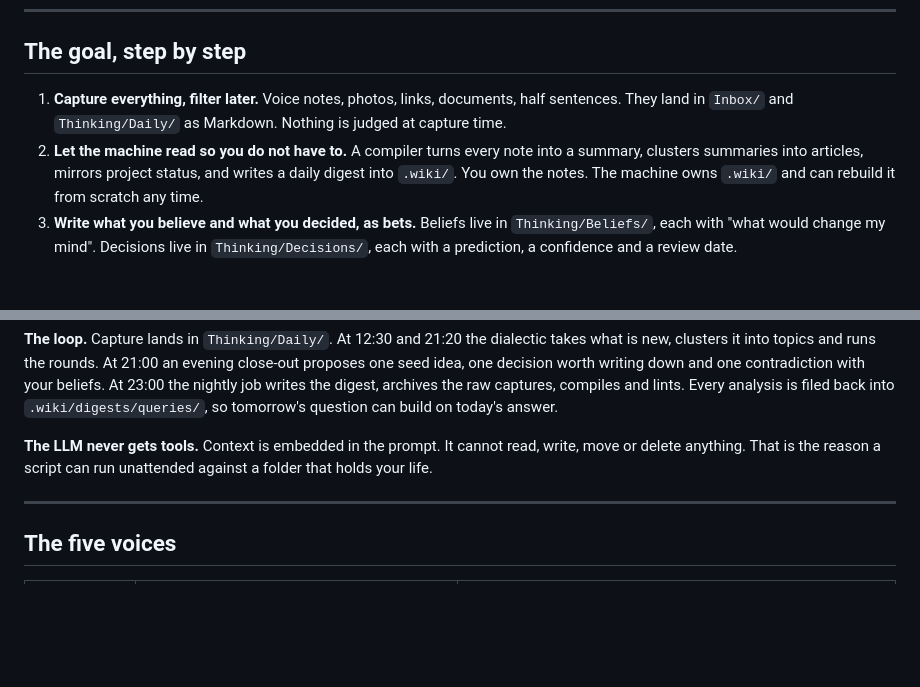
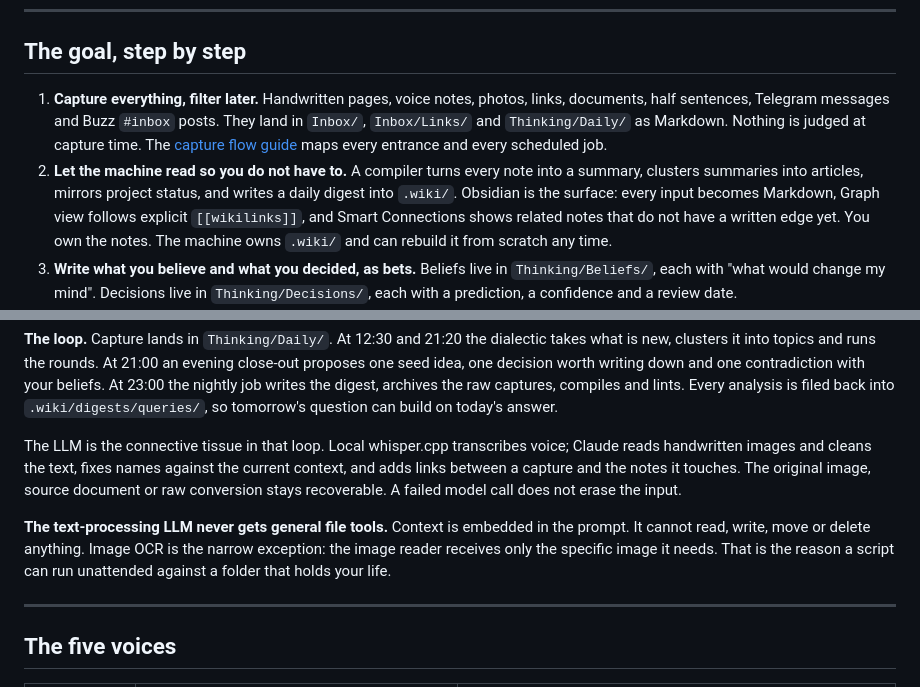
Before and after one commit to ezapmar/brainless-public, a Markdown page: README.md, 2 parts joined by grey strips. Rendered like a GitHub page; blank space fills up the shorter version.

Commit message:
Document capture flow and Obsidian network

```diff
--- a/README.md
+++ b/README.md
@@ -32,13 +32,17 @@ That is the whole product. Everything else is plumbing.
 
 ## The goal, step by step
 
-1. **Capture everything, filter later.** Voice notes, photos, links, documents, half
-   sentences. They land in `Inbox/` and `Thinking/Daily/` as Markdown. Nothing is
-   judged at capture time.
+1. **Capture everything, filter later.** Handwritten pages, voice notes, photos,
+   links, documents, half sentences, Telegram messages and Buzz `#inbox` posts. They
+   land in `Inbox/`, `Inbox/Links/` and `Thinking/Daily/` as Markdown. Nothing is
+   judged at capture time. The [capture flow guide](docs/capture-flow.md) maps every
+   entrance and every scheduled job.
 2. **Let the machine read so you do not have to.** A compiler turns every note into a
    summary, clusters summaries into articles, mirrors project status, and writes a daily
-   digest into `.wiki/`. You own the notes. The machine owns `.wiki/` and can rebuild it
-   from scratch any time.
+   digest into `.wiki/`. Obsidian is the surface: every input becomes Markdown, Graph
+   view follows explicit `[[wikilinks]]`, and Smart Connections shows related notes
+   that do not have a written edge yet. You own the notes. The machine owns `.wiki/`
+   and can rebuild it from scratch any time.
 3. **Write what you believe and what you decided, as bets.** Beliefs live in
    `Thinking/Beliefs/`, each with "what would change my mind". Decisions live in
    `Thinking/Decisions/`, each with a prediction, a confidence and a review date.
@@ -164,9 +168,16 @@ with your beliefs. At 23:00 the nightly job writes the digest, archives the raw
 compiles and lints. Every analysis is filed back into `.wiki/digests/queries/`, so
 tomorrow's question can build on today's answer.
 
-**The LLM never gets tools.** Context is embedded in the prompt. It cannot read, write,
-move or delete anything. That is the reason a script can run unattended against a folder
-that holds your life.
+The LLM is the connective tissue in that loop. Local whisper.cpp transcribes voice;
+Claude reads handwritten images and cleans the text, fixes names against the current
+context, and adds links between a capture and the notes it touches. The original
+image, source document or raw conversion stays recoverable. A failed model call does
+not erase the input.
+
+**The text-processing LLM never gets general file tools.** Context is embedded in the
+prompt. It cannot read, write, move or delete anything. Image OCR is the narrow
+exception: the image reader receives only the specific image it needs. That is the
+reason a script can run unattended against a folder that holds your life.
 
 ---
 
```
Also changed, not shown: docs/capture-flow.md (added, +108 -0 lines).
